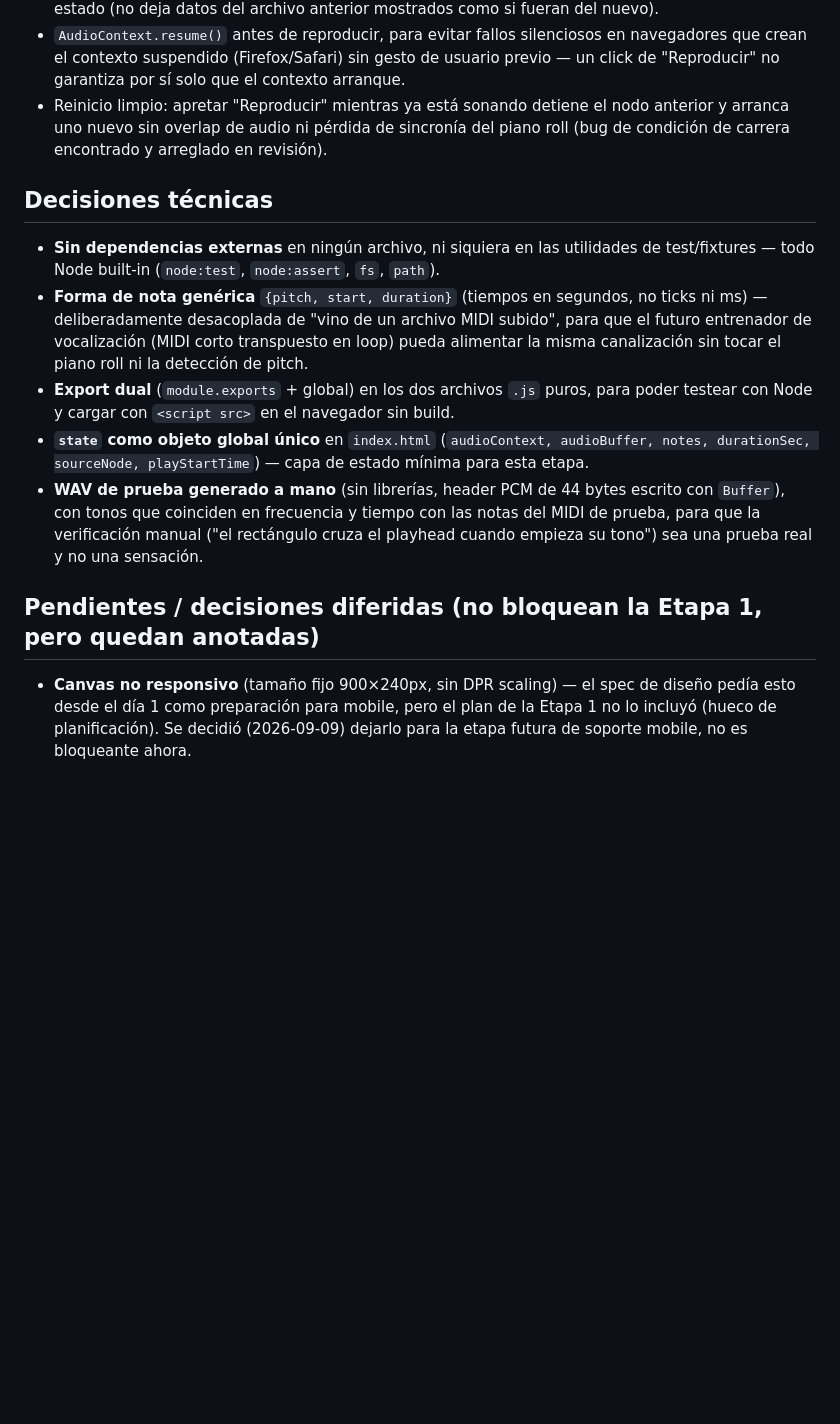
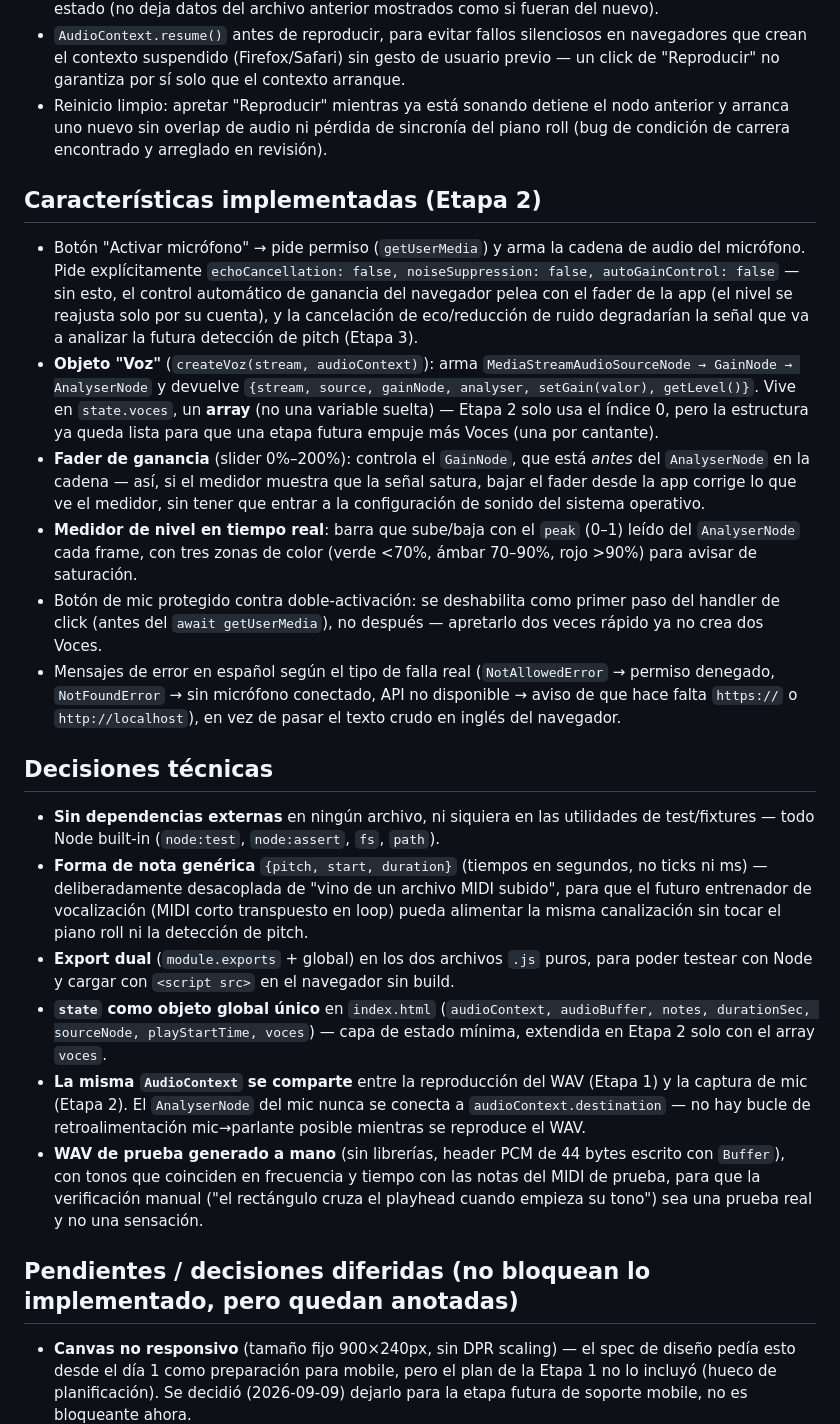
Before and after one commit to pvillegasMD/musicvision-edu, a Markdown page: App voz/musicvision_contexto.md, the part around one of its changes. GitHub-like rendering; blank space fills up the shorter version.

```diff
--- a/App voz/musicvision_contexto.md
+++ b/App voz/musicvision_contexto.md
@@ -71,6 +82,34 @@ reanudación de `AudioContext` suspendido). Los 7 tests de Node pasan.
   anterior y arranca uno nuevo sin overlap de audio ni pérdida de sincronía del piano
   roll (bug de condición de carrera encontrado y arreglado en revisión).
 
+## Características implementadas (Etapa 2)
+- Botón "Activar micrófono" → pide permiso (`getUserMedia`) y arma la cadena de audio
+  del micrófono. Pide explícitamente `echoCancellation: false, noiseSuppression: false,
+  autoGainControl: false` — sin esto, el control automático de ganancia del navegador
+  pelea con el fader de la app (el nivel se reajusta solo por su cuenta), y la
+  cancelación de eco/reducción de ruido degradarían la señal que va a analizar la
+  futura detección de pitch (Etapa 3).
+- **Objeto "Voz"** (`createVoz(stream, audioContext)`): arma
+  `MediaStreamAudioSourceNode → GainNode → AnalyserNode` y devuelve
+  `{stream, source, gainNode, analyser, setGain(valor), getLevel()}`. Vive en
+  `state.voces`, un **array** (no una variable suelta) — Etapa 2 solo usa el índice 0,
+  pero la estructura ya queda lista para que una etapa futura empuje más Voces (una
+  por cantante).
+- **Fader de ganancia** (slider 0%–200%): controla el `GainNode`, que está *antes* del
+  `AnalyserNode` en la cadena — así, si el medidor muestra que la señal satura, bajar
+  el fader desde la app corrige lo que ve el medidor, sin tener que entrar a la
+  configuración de sonido del sistema operativo.
+- **Medidor de nivel en tiempo real**: barra que sube/baja con el `peak` (0–1) leído
+  del `AnalyserNode` cada frame, con tres zonas de color (verde <70%, ámbar 70–90%,
+  rojo >90%) para avisar de saturación.
+- Botón de mic protegido contra doble-activación: se deshabilita como primer paso del
+  handler de click (antes del `await getUserMedia`), no después — apretarlo dos veces
+  rápido ya no crea dos Voces.
+- Mensajes de error en español según el tipo de falla real (`NotAllowedError` →
+  permiso denegado, `NotFoundError` → sin micrófono conectado, API no disponible →
+  aviso de que hace falta `https://` o `http://localhost`), en vez de pasar el texto
+  crudo en inglés del navegador.
+
 ## Decisiones técnicas
 - **Sin dependencias externas** en ningún archivo, ni siquiera en las utilidades de
   test/fixtures — todo Node built-in (`node:test`, `node:assert`, `fs`, `path`).
@@ -81,14 +120,18 @@ reanudación de `AudioContext` suspendido). Los 7 tests de Node pasan.
 - **Export dual** (`module.exports` + global) en los dos archivos `.js` puros, para
   poder testear con Node y cargar con `<script src>` en el navegador sin build.
 - **`state` como objeto global único** en `index.html`
-  (`audioContext, audioBuffer, notes, durationSec, sourceNode, playStartTime`) — capa
-  de estado mínima para esta etapa.
+  (`audioContext, audioBuffer, notes, durationSec, sourceNode, playStartTime, voces`)
+  — capa de estado mínima, extendida en Etapa 2 solo con el array `voces`.
+- **La misma `AudioContext` se comparte** entre la reproducción del WAV (Etapa 1) y la
+  captura de mic (Etapa 2). El `AnalyserNode` del mic nunca se conecta a
+  `audioContext.destination` — no hay bucle de retroalimentación mic→parlante
+  posible mientras se reproduce el WAV.
 - **WAV de prueba generado a mano** (sin librerías, header PCM de 44 bytes escrito con
   `Buffer`), con tonos que coinciden en frecuencia y tiempo con las notas del MIDI de
   prueba, para que la verificación manual ("el rectángulo cruza el playhead cuando
   empieza su tono") sea una prueba real y no una sensación.
 
-## Pendientes / decisiones diferidas (no bloquean la Etapa 1, pero quedan anotadas)
+## Pendientes / decisiones diferidas (no bloquean lo implementado, pero quedan anotadas)
 - **Canvas no responsivo** (tamaño fijo 900×240px, sin DPR scaling) — el spec de
   diseño pedía esto desde el día 1 como preparación para mobile, pero el plan de la
   Etapa 1 no lo incluyó (hueco de planificación). Se decidió (2026-09-09) dejarlo para
```
Also changed, not shown: other parts of App voz/musicvision_contexto.md (+51 -14 lines).
